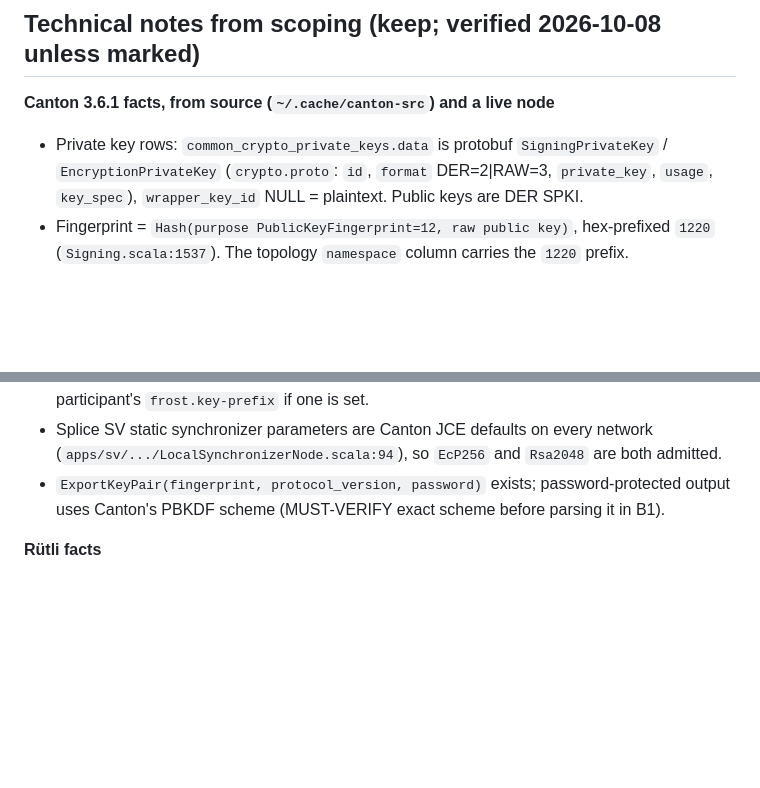
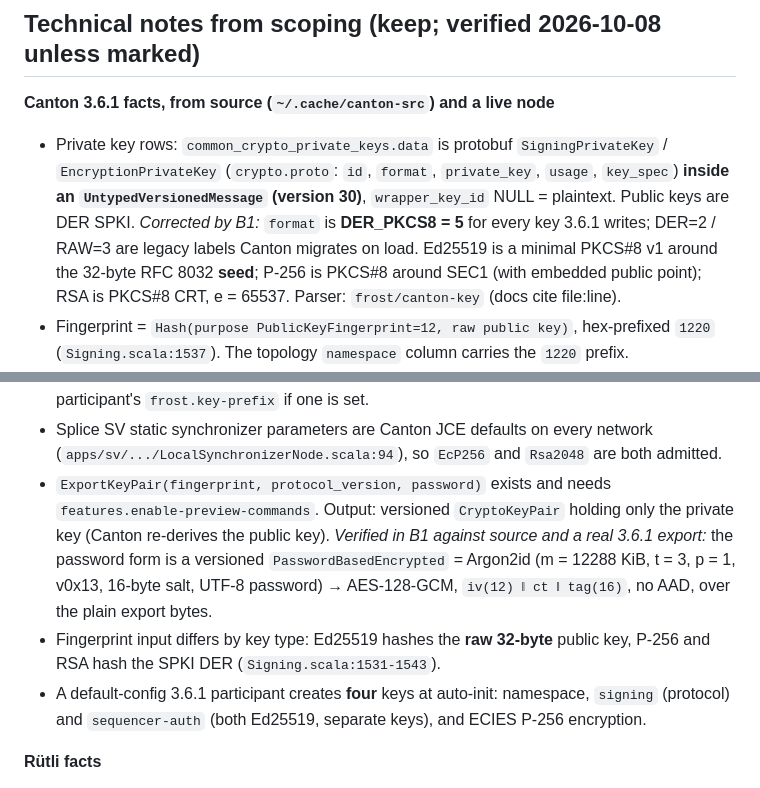
Before and after one commit to Stakecraft/rutli, a Markdown page: docs/roadmap-migration.md, 2 parts joined by grey strips. GitHub-like rendering; blank space fills up the shorter version.

Commit message:
docs(roadmap): record what B1 verified about Canton key formats
Stored rows are version-wrapped and PKCS#8 (format 5), not bare DER/RAW;
the password-protected export scheme is now verified; the fingerprint
hashes the raw key only for Ed25519; a 3.6.1 participant has separate
signing and sequencer-auth keys.

Co-Authored-By: Claude Opus 5.5 <noreply@anthropic.com>

```diff
--- a/docs/roadmap-migration.md
+++ b/docs/roadmap-migration.md
@@ -106,8 +106,12 @@ Soak (Track A) continues in the background and may preempt a day here and there.
 
 **Canton 3.6.1 facts, from source (`~/.cache/canton-src`) and a live node**
 - Private key rows: `common_crypto_private_keys.data` is protobuf `SigningPrivateKey` /
-  `EncryptionPrivateKey` (`crypto.proto`: `id`, `format` DER=2|RAW=3, `private_key`, `usage`,
-  `key_spec`), `wrapper_key_id` NULL = plaintext. Public keys are DER SPKI.
+  `EncryptionPrivateKey` (`crypto.proto`: `id`, `format`, `private_key`, `usage`, `key_spec`)
+  **inside an `UntypedVersionedMessage` (version 30)**, `wrapper_key_id` NULL = plaintext. Public
+  keys are DER SPKI. *Corrected by B1:* `format` is **DER_PKCS8 = 5** for every key 3.6.1 writes;
+  DER=2 / RAW=3 are legacy labels Canton migrates on load. Ed25519 is a minimal PKCS#8 v1 around
+  the 32-byte RFC 8032 **seed**; P-256 is PKCS#8 around SEC1 (with embedded public point); RSA is
+  PKCS#8 CRT, e = 65537. Parser: `frost/canton-key` (docs cite file:line).
 - Fingerprint = `Hash(purpose PublicKeyFingerprint=12, raw public key)`, hex-prefixed `1220`
   (`Signing.scala:1537`). The topology `namespace` column carries the `1220` prefix.
 - ECIES wire format (`JcePureCrypto.scala:146-165, 521-565, 695-750`):
@@ -123,8 +127,16 @@ Soak (Track A) continues in the background and may preempt a day here and there.
   participant's `frost.key-prefix` if one is set.
 - Splice SV static synchronizer parameters are Canton JCE defaults on every network
   (`apps/sv/.../LocalSynchronizerNode.scala:94`), so `EcP256` and `Rsa2048` are both admitted.
-- `ExportKeyPair(fingerprint, protocol_version, password)` exists; password-protected output uses
-  Canton's PBKDF scheme (MUST-VERIFY exact scheme before parsing it in B1).
+- `ExportKeyPair(fingerprint, protocol_version, password)` exists and needs
+  `features.enable-preview-commands`. Output: versioned `CryptoKeyPair` holding only the private
+  key (Canton re-derives the public key). *Verified in B1 against source and a real 3.6.1 export:*
+  the password form is a versioned `PasswordBasedEncrypted` = Argon2id (m = 12288 KiB, t = 3,
+  p = 1, v0x13, 16-byte salt, UTF-8 password) → AES-128-GCM, `iv(12) ‖ ct ‖ tag(16)`, no AAD,
+  over the plain export bytes.
+- Fingerprint input differs by key type: Ed25519 hashes the **raw 32-byte** public key, P-256 and
+  RSA hash the SPKI DER (`Signing.scala:1531-1543`).
+- A default-config 3.6.1 participant creates **four** keys at auto-init: namespace, `signing`
+  (protocol) and `sequencer-auth` (both Ed25519, separate keys), and ECIES P-256 encryption.
 
 **Rütli facts**
 - `frost/core/src/lib.rs` states "no shard-existing-key path, by design": B2 reverses that and
```
